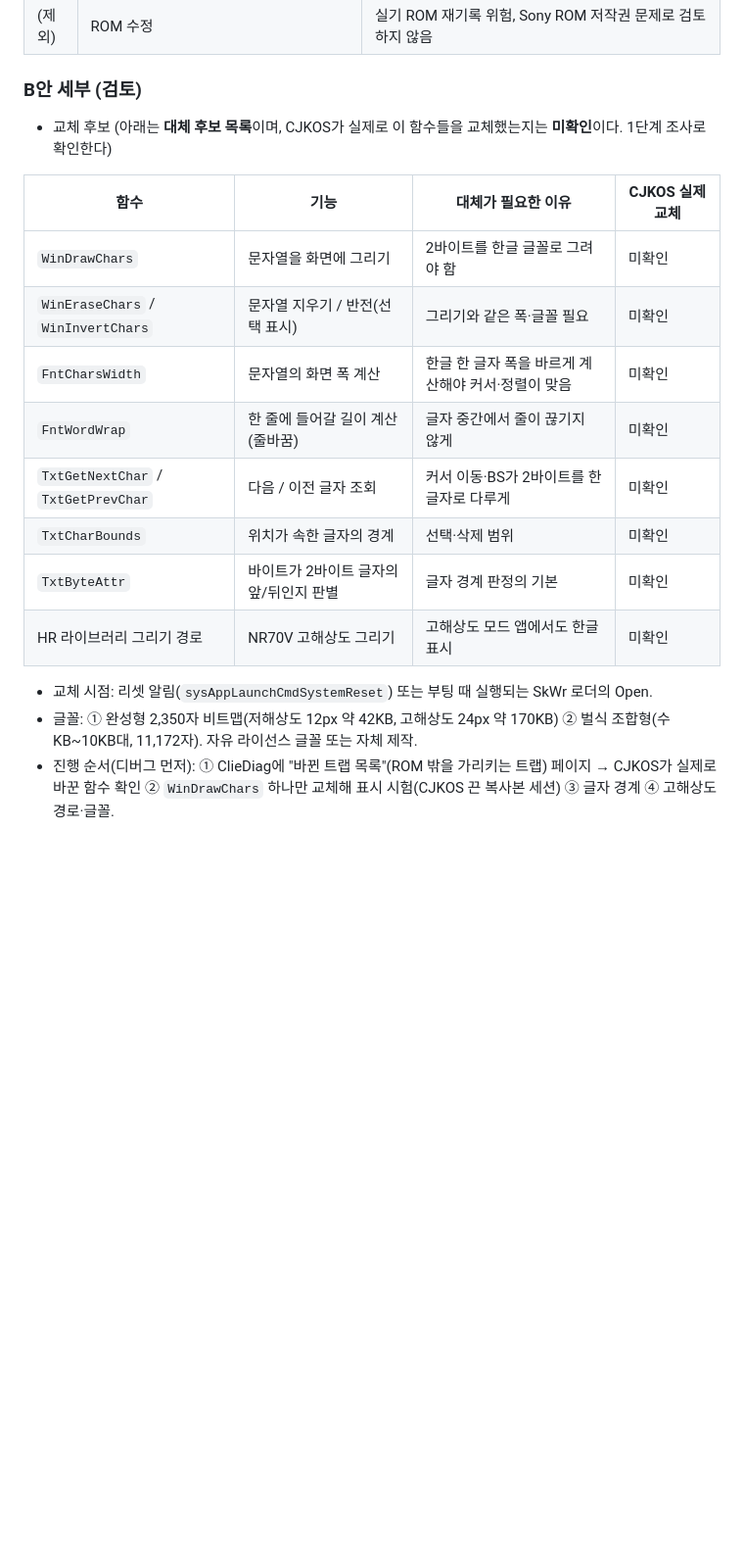
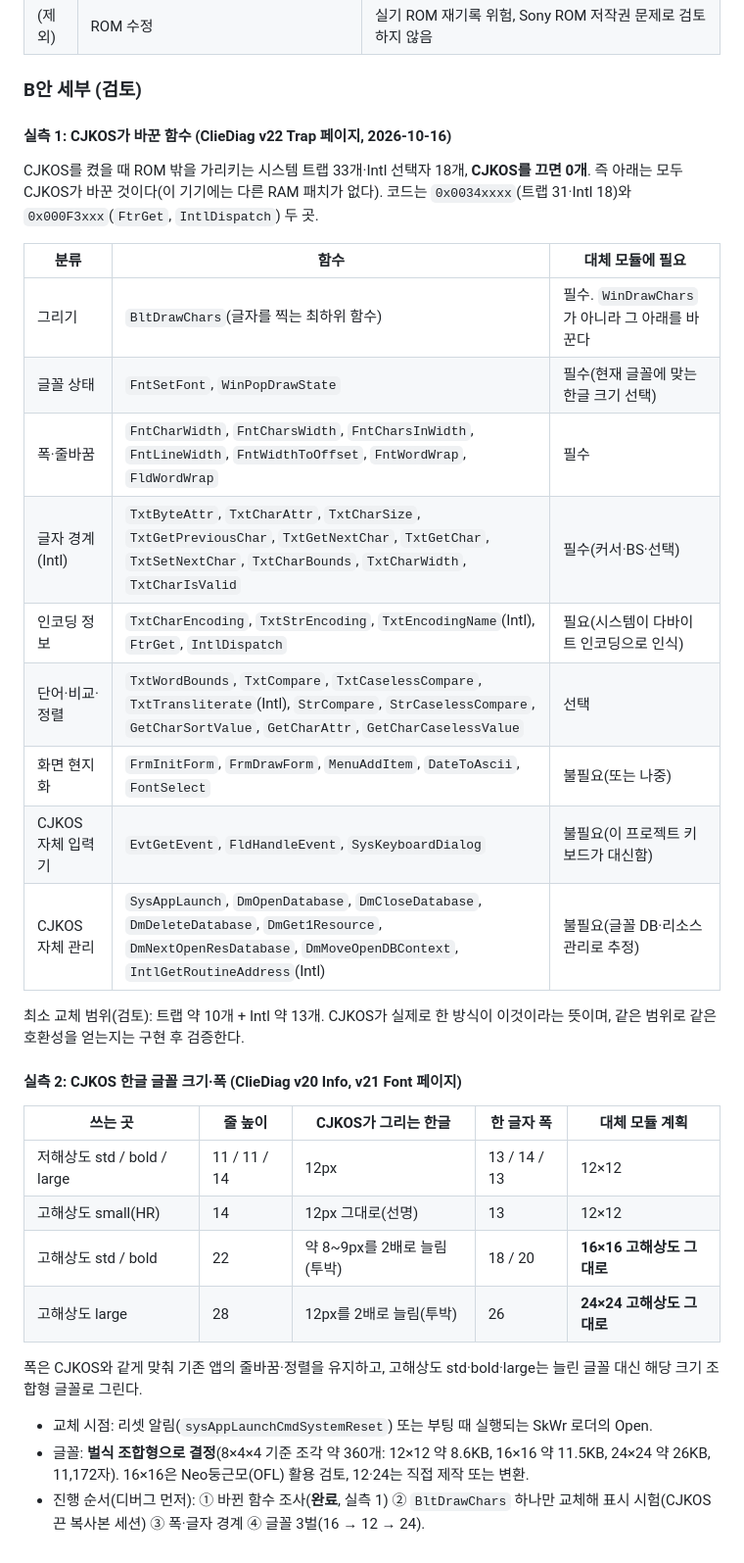
Before and after one commit to muns5965/clie-hangul-keyboard, a Markdown page: docs/KOREAN_SUPPORT.md, the part around the change. Shown at 98% size. GitHub-like rendering; blank space fills up the shorter version.

Commit message:
docs: CJKOS가 바꾼 함수(실측, 켜고/끄고 비교)와 CJKOS 한글 글꼴 크기·폭 기록
Co-Authored-By: Claude Opus 5.5 <noreply@anthropic.com>
Claude-Session: https://claude.ai/code/session_0111EUgHmukks2KoNHTb7Lqc

```diff
--- a/docs/KOREAN_SUPPORT.md
+++ b/docs/KOREAN_SUPPORT.md
@@ -21,20 +21,36 @@ CJKOS는 NJStar 제품으로 2010년 판매가 끝났다([NJStar](https://www.nj
 | (제외) | ROM 수정 | 실기 ROM 재기록 위험, Sony ROM 저작권 문제로 검토하지 않음 |
 
 ### B안 세부 (검토)
-- 교체 후보 (아래는 **대체 후보 목록**이며, CJKOS가 실제로 이 함수들을 교체했는지는 **미확인**이다. 1단계 조사로 확인한다)
 
-| 함수 | 기능 | 대체가 필요한 이유 | CJKOS 실제 교체 |
-| --- | --- | --- | --- |
-| `WinDrawChars` | 문자열을 화면에 그리기 | 2바이트를 한글 글꼴로 그려야 함 | 미확인 |
-| `WinEraseChars` / `WinInvertChars` | 문자열 지우기 / 반전(선택 표시) | 그리기와 같은 폭·글꼴 필요 | 미확인 |
-| `FntCharsWidth` | 문자열의 화면 폭 계산 | 한글 한 글자 폭을 바르게 계산해야 커서·정렬이 맞음 | 미확인 |
-| `FntWordWrap` | 한 줄에 들어갈 길이 계산(줄바꿈) | 글자 중간에서 줄이 끊기지 않게 | 미확인 |
-| `TxtGetNextChar` / `TxtGetPrevChar` | 다음 / 이전 글자 조회 | 커서 이동·BS가 2바이트를 한 글자로 다루게 | 미확인 |
-| `TxtCharBounds` | 위치가 속한 글자의 경계 | 선택·삭제 범위 | 미확인 |
-| `TxtByteAttr` | 바이트가 2바이트 글자의 앞/뒤인지 판별 | 글자 경계 판정의 기본 | 미확인 |
-| HR 라이브러리 그리기 경로 | NR70V 고해상도 그리기 | 고해상도 모드 앱에서도 한글 표시 | 미확인 |
+#### 실측 1: CJKOS가 바꾼 함수 (ClieDiag v22 Trap 페이지, 2026-10-16)
+CJKOS를 켰을 때 ROM 밖을 가리키는 시스템 트랩 33개·Intl 선택자 18개, **CJKOS를 끄면 0개**.
+즉 아래는 모두 CJKOS가 바꾼 것이다(이 기기에는 다른 RAM 패치가 없다). 코드는 `0x0034xxxx`(트랩 31·Intl 18)와 `0x000F3xxx`(`FtrGet`, `IntlDispatch`) 두 곳.
+
+| 분류 | 함수 | 대체 모듈에 필요 |
+| --- | --- | --- |
+| 그리기 | `BltDrawChars`(글자를 찍는 최하위 함수) | 필수. `WinDrawChars`가 아니라 그 아래를 바꾼다 |
+| 글꼴 상태 | `FntSetFont`, `WinPopDrawState` | 필수(현재 글꼴에 맞는 한글 크기 선택) |
+| 폭·줄바꿈 | `FntCharWidth`, `FntCharsWidth`, `FntCharsInWidth`, `FntLineWidth`, `FntWidthToOffset`, `FntWordWrap`, `FldWordWrap` | 필수 |
+| 글자 경계(Intl) | `TxtByteAttr`, `TxtCharAttr`, `TxtCharSize`, `TxtGetPreviousChar`, `TxtGetNextChar`, `TxtGetChar`, `TxtSetNextChar`, `TxtCharBounds`, `TxtCharWidth`, `TxtCharIsValid` | 필수(커서·BS·선택) |
+| 인코딩 정보 | `TxtCharEncoding`, `TxtStrEncoding`, `TxtEncodingName`(Intl), `FtrGet`, `IntlDispatch` | 필요(시스템이 다바이트 인코딩으로 인식) |
+| 단어·비교·정렬 | `TxtWordBounds`, `TxtCompare`, `TxtCaselessCompare`, `TxtTransliterate`(Intl), `StrCompare`, `StrCaselessCompare`, `GetCharSortValue`, `GetCharAttr`, `GetCharCaselessValue` | 선택 |
+| 화면 현지화 | `FrmInitForm`, `FrmDrawForm`, `MenuAddItem`, `DateToAscii`, `FontSelect` | 불필요(또는 나중) |
+| CJKOS 자체 입력기 | `EvtGetEvent`, `FldHandleEvent`, `SysKeyboardDialog` | 불필요(이 프로젝트 키보드가 대신함) |
+| CJKOS 자체 관리 | `SysAppLaunch`, `DmOpenDatabase`, `DmCloseDatabase`, `DmDeleteDatabase`, `DmGet1Resource`, `DmNextOpenResDatabase`, `DmMoveOpenDBContext`, `IntlGetRoutineAddress`(Intl) | 불필요(글꼴 DB·리소스 관리로 추정) |
+
+최소 교체 범위(검토): 트랩 약 10개 + Intl 약 13개. CJKOS가 실제로 한 방식이 이것이라는 뜻이며, 같은 범위로 같은 호환성을 얻는지는 구현 후 검증한다.
+
+#### 실측 2: CJKOS 한글 글꼴 크기·폭 (ClieDiag v20 Info, v21 Font 페이지)
+| 쓰는 곳 | 줄 높이 | CJKOS가 그리는 한글 | 한 글자 폭 | 대체 모듈 계획 |
+| --- | --- | --- | --- | --- |
+| 저해상도 std / bold / large | 11 / 11 / 14 | 12px | 13 / 14 / 13 | 12×12 |
+| 고해상도 small(HR) | 14 | 12px 그대로(선명) | 13 | 12×12 |
+| 고해상도 std / bold | 22 | 약 8~9px를 2배로 늘림(투박) | 18 / 20 | **16×16 고해상도 그대로** |
+| 고해상도 large | 28 | 12px를 2배로 늘림(투박) | 26 | **24×24 고해상도 그대로** |
+
+폭은 CJKOS와 같게 맞춰 기존 앱의 줄바꿈·정렬을 유지하고, 고해상도 std·bold·large는 늘린 글꼴 대신 해당 크기 조합형 글꼴로 그린다.
 
 - 교체 시점: 리셋 알림(`sysAppLaunchCmdSystemReset`) 또는 부팅 때 실행되는 SkWr 로더의 Open.
-- 글꼴: ① 완성형 2,350자 비트맵(저해상도 12px 약 42KB, 고해상도 24px 약 170KB) ② 벌식 조합형(수 KB~10KB대, 11,172자). 자유 라이선스 글꼴 또는 자체 제작.
-- 진행 순서(디버그 먼저): ① ClieDiag에 "바뀐 트랩 목록"(ROM 밖을 가리키는 트랩) 페이지 → CJKOS가 실제로 바꾼 함수 확인
-  ② `WinDrawChars` 하나만 교체해 표시 시험(CJKOS 끈 복사본 세션) ③ 글자 경계 ④ 고해상도 경로·글꼴.
+- 글꼴: **벌식 조합형으로 결정**(8×4×4 기준 조각 약 360개: 12×12 약 8.6KB, 16×16 약 11.5KB, 24×24 약 26KB, 11,172자). 16×16은 Neo둥근모(OFL) 활용 검토, 12·24는 직접 제작 또는 변환.
+- 진행 순서(디버그 먼저): ① 바뀐 함수 조사(**완료**, 실측 1) ② `BltDrawChars` 하나만 교체해 표시 시험(CJKOS 끈 복사본 세션)
+  ③ 폭·글자 경계 ④ 글꼴 3벌(16 → 12 → 24).
```
